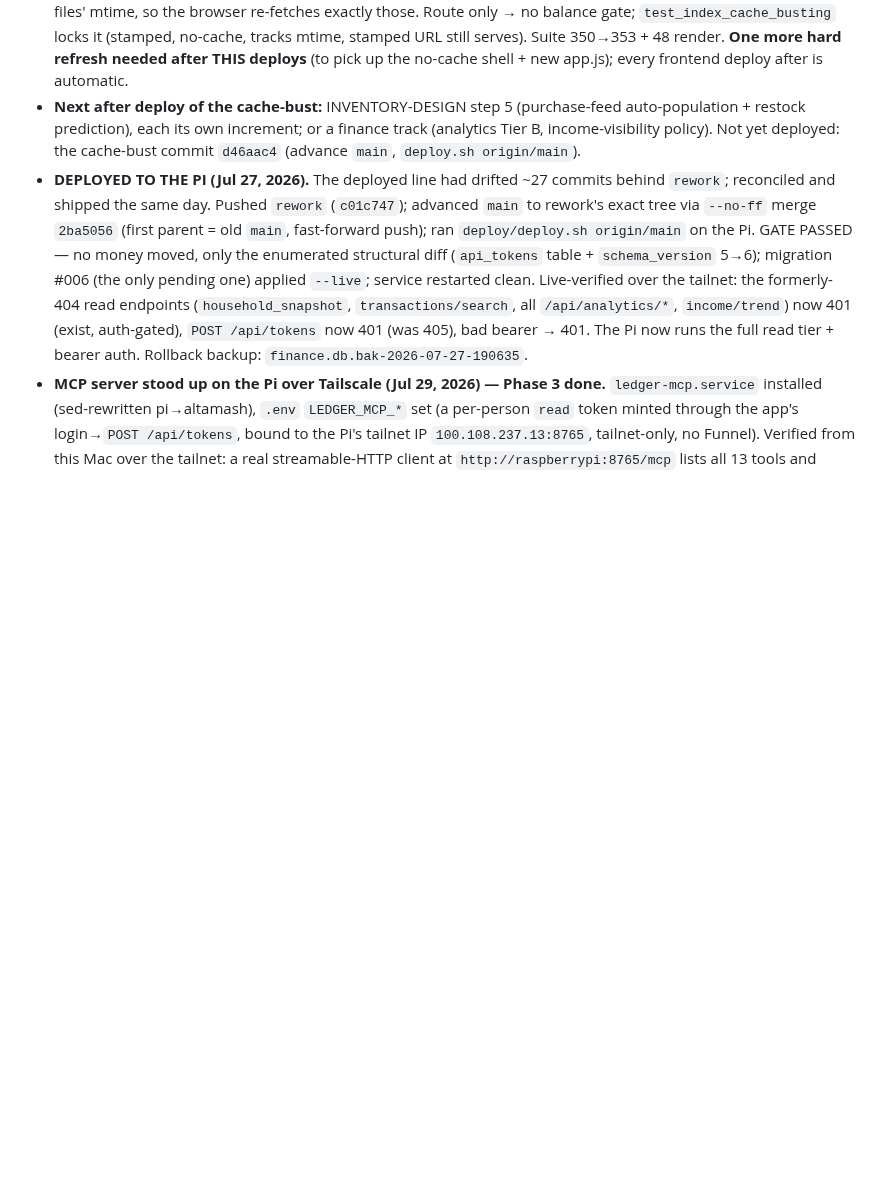
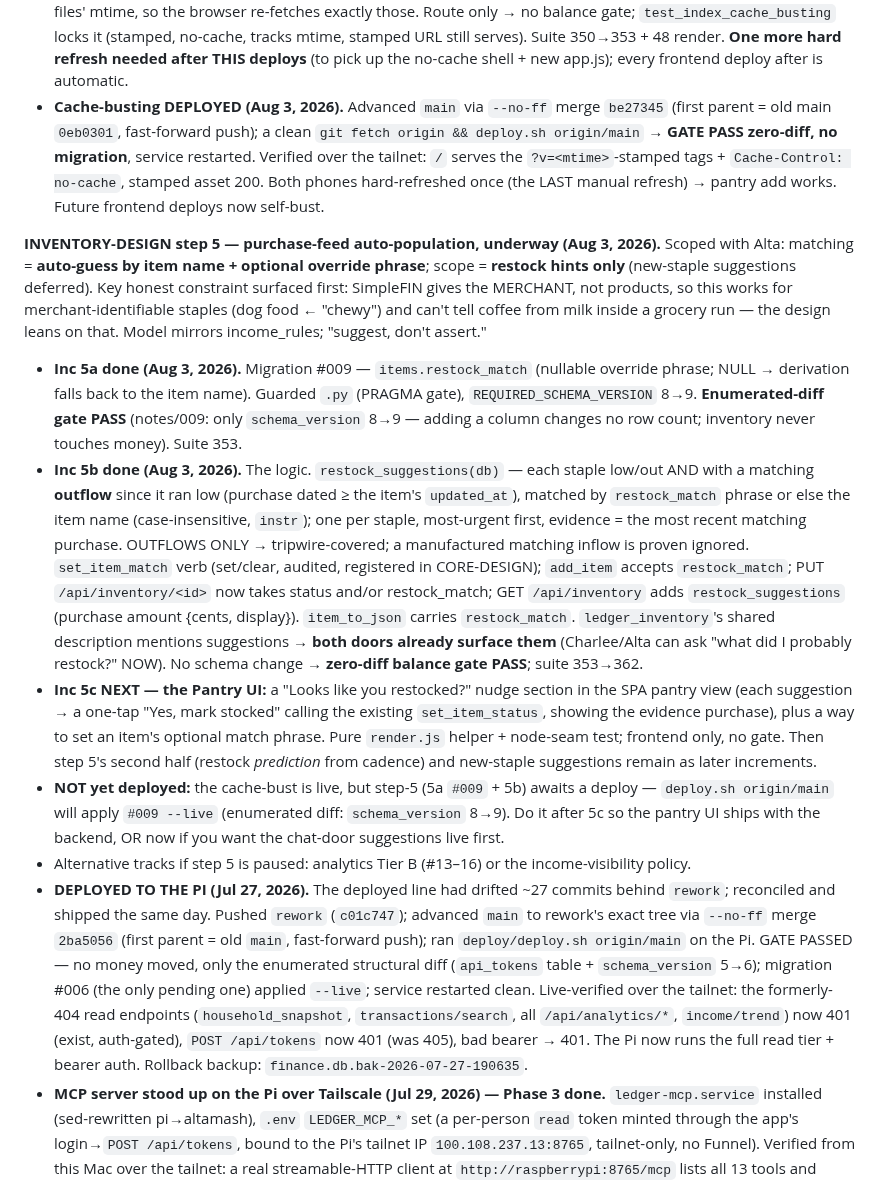
Before and after one commit to altamashmomin/evenkeel, a Markdown page: CLAUDE.md, the part around the change. Rendered like a GitHub page; blank space fills up the shorter version.

Commit message:
CLAUDE.md: position — INVENTORY step 5 inc 5a+5b done (purchase-feed backend)
Co-Authored-By: Claude Opus 4.8 <noreply@anthropic.com>

```diff
--- a/CLAUDE.md
+++ b/CLAUDE.md
@@ -985,10 +985,51 @@ shortcut pill, 5-slot nav unchanged) → chat input → later inference/predicti
   URL still serves). Suite 350→353 + 48 render. **One more hard refresh needed
   after THIS deploys** (to pick up the no-cache shell + new app.js); every
   frontend deploy after is automatic.
-- **Next after deploy of the cache-bust:** INVENTORY-DESIGN step 5 (purchase-feed
-  auto-population + restock prediction), each its own increment; or a finance
-  track (analytics Tier B, income-visibility policy). Not yet deployed:
-  the cache-bust commit `d46aac4` (advance `main`, `deploy.sh origin/main`).
+- **Cache-busting DEPLOYED (Aug 3, 2026).** Advanced `main` via `--no-ff` merge
+  `be27345` (first parent = old main `0eb0301`, fast-forward push); a clean
+  `git fetch origin && deploy.sh origin/main` → **GATE PASS zero-diff, no
+  migration**, service restarted. Verified over the tailnet: `/` serves the
+  `?v=<mtime>`-stamped tags + `Cache-Control: no-cache`, stamped asset 200.
+  Both phones hard-refreshed once (the LAST manual refresh) → pantry add works.
+  Future frontend deploys now self-bust.
+
+**INVENTORY-DESIGN step 5 — purchase-feed auto-population, underway (Aug 3, 2026).**
+Scoped with Alta: matching = **auto-guess by item name + optional override
+phrase**; scope = **restock hints only** (new-staple suggestions deferred). Key
+honest constraint surfaced first: SimpleFIN gives the MERCHANT, not products, so
+this works for merchant-identifiable staples (dog food ← "chewy") and can't tell
+coffee from milk inside a grocery run — the design leans on that. Model mirrors
+income_rules; "suggest, don't assert."
+- **Inc 5a done (Aug 3, 2026).** Migration #009 — `items.restock_match` (nullable
+  override phrase; NULL → derivation falls back to the item name). Guarded `.py`
+  (PRAGMA gate), `REQUIRED_SCHEMA_VERSION` 8→9. **Enumerated-diff gate PASS**
+  (notes/009: only `schema_version` 8→9 — adding a column changes no row count;
+  inventory never touches money). Suite 353.
+- **Inc 5b done (Aug 3, 2026).** The logic. `restock_suggestions(db)` — each
+  staple low/out AND with a matching **outflow** since it ran low (purchase dated
+  ≥ the item's `updated_at`), matched by `restock_match` phrase or else the item
+  name (case-insensitive, `instr`); one per staple, most-urgent first, evidence =
+  the most recent matching purchase. OUTFLOWS ONLY → tripwire-covered; a
+  manufactured matching inflow is proven ignored. `set_item_match` verb
+  (set/clear, audited, registered in CORE-DESIGN); `add_item` accepts
+  `restock_match`; PUT `/api/inventory/<id>` now takes status and/or
+  restock_match; GET `/api/inventory` adds `restock_suggestions` (purchase amount
+  {cents, display}). `item_to_json` carries `restock_match`. `ledger_inventory`'s
+  shared description mentions suggestions → **both doors already surface them**
+  (Charlee/Alta can ask "what did I probably restock?" NOW). No schema change →
+  **zero-diff balance gate PASS**; suite 353→362.
+- **Inc 5c NEXT — the Pantry UI:** a "Looks like you restocked?" nudge section in
+  the SPA pantry view (each suggestion → a one-tap "Yes, mark stocked" calling the
+  existing `set_item_status`, showing the evidence purchase), plus a way to set an
+  item's optional match phrase. Pure `render.js` helper + node-seam test; frontend
+  only, no gate. Then step 5's second half (restock *prediction* from cadence) and
+  new-staple suggestions remain as later increments.
+- **NOT yet deployed:** the cache-bust is live, but step-5 (5a `#009` + 5b) awaits
+  a deploy — `deploy.sh origin/main` will apply `#009 --live` (enumerated diff:
+  `schema_version` 8→9). Do it after 5c so the pantry UI ships with the backend,
+  OR now if you want the chat-door suggestions live first.
+- Alternative tracks if step 5 is paused: analytics Tier B (#13–16) or the
+  income-visibility policy.
 - **DEPLOYED TO THE PI (Jul 27, 2026).** The deployed line had drifted ~27
   commits behind `rework`; reconciled and shipped the same day. Pushed
   `rework` (`c01c747`); advanced `main` to rework's exact tree via `--no-ff`
```
